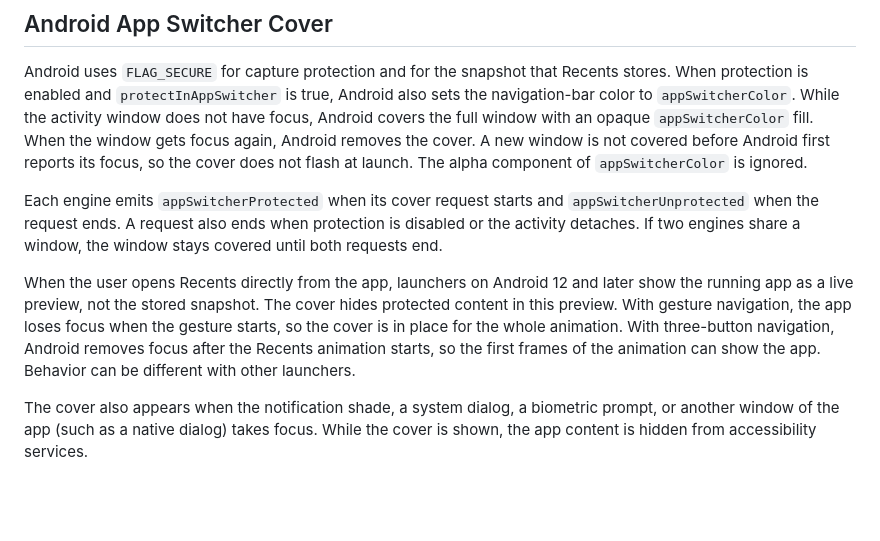
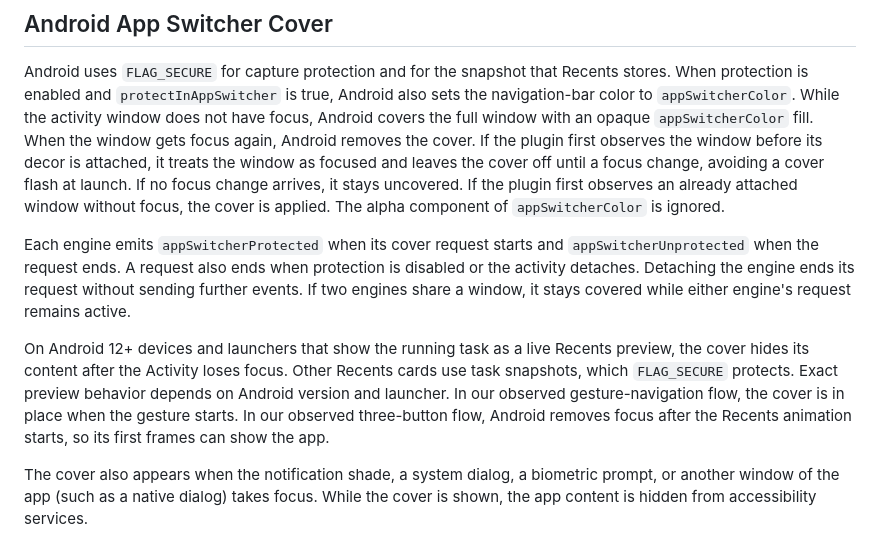
Before and after one commit to codenameakshay/secure_content, a Markdown page: README.md, the part around the change. Drawn GitHub-style; blank space fills up the shorter version.

Commit message:
docs(android): clarify cover lifecycle limits

```diff
--- a/README.md
+++ b/README.md
@@ -164,22 +164,26 @@ Recents stores. When protection is enabled and `protectInAppSwitcher` is true,
 Android also sets the navigation-bar color to `appSwitcherColor`. While the
 activity window does not have focus, Android covers the full window with an
 opaque `appSwitcherColor` fill. When the window gets focus again, Android
-removes the cover. A new window is not covered before Android first reports
-its focus, so the cover does not flash at launch. The alpha component of
+removes the cover. If the plugin first observes the window before its decor is
+attached, it treats the window as focused and leaves the cover off until a
+focus change, avoiding a cover flash at launch. If no focus change arrives, it
+stays uncovered. If the plugin first observes an already attached
+window without focus, the cover is applied. The alpha component of
 `appSwitcherColor` is ignored.
 
 Each engine emits `appSwitcherProtected` when its cover request starts and
 `appSwitcherUnprotected` when the request ends. A request also ends when
-protection is disabled or the activity detaches. If two engines share a
-window, the window stays covered until both requests end.
+protection is disabled or the activity detaches. Detaching the engine ends its
+request without sending further events. If two engines share a window, it
+stays covered while either engine's request remains active.
 
-When the user opens Recents directly from the app, launchers on Android 12 and
-later show the running app as a live preview, not the stored snapshot. The
-cover hides protected content in this preview. With gesture navigation, the
-app loses focus when the gesture starts, so the cover is in place for the
-whole animation. With three-button navigation, Android removes focus after the
-Recents animation starts, so the first frames of the animation can show the
-app. Behavior can be different with other launchers.
+On Android 12+ devices and launchers that show the running task as a live
+Recents preview, the cover hides its content after the Activity loses focus.
+Other Recents cards use task snapshots, which `FLAG_SECURE` protects. Exact
+preview behavior depends on Android version and launcher. In our observed
+gesture-navigation flow, the cover is in place when the gesture starts. In our
+observed three-button flow, Android removes focus after the Recents animation
+starts, so its first frames can show the app.
 
 The cover also appears when the notification shade, a system dialog, a
 biometric prompt, or another window of the app (such as a native dialog) takes
```
